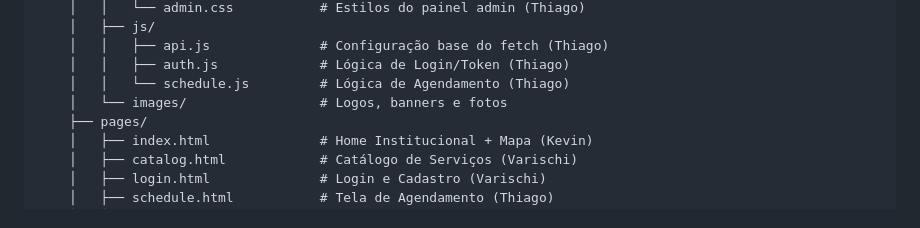
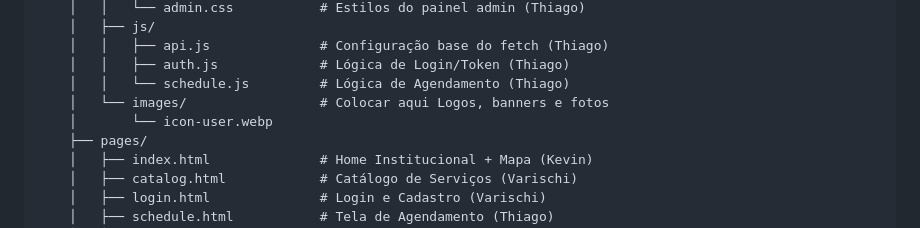
Before and after one commit to imlucsz/barbearia-agendamento, a Markdown page: README.md, the part around the change. Drawn GitHub-style.

```diff
--- a/README.md
+++ b/README.md
@@ -92,7 +92,8 @@ barbearia-agendamento/
     │   │   ├── api.js              # Configuração base do fetch (Thiago)
     │   │   ├── auth.js             # Lógica de Login/Token (Thiago)
     │   │   └── schedule.js         # Lógica de Agendamento (Thiago)
-    │   └── images/                 # Logos, banners e fotos
+    │   └── images/                 # Colocar aqui Logos, banners e fotos
+    │       └── icon-user.webp
     ├── pages/
     │   ├── index.html              # Home Institucional + Mapa (Kevin)
     │   ├── catalog.html            # Catálogo de Serviços (Varischi)
```
Also changed, not shown: readme.md (deleted, +0 -10 lines).
